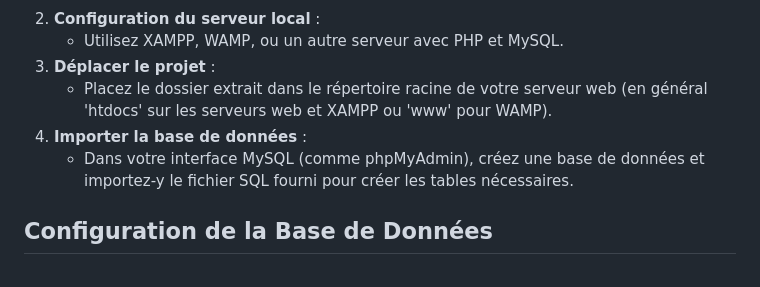
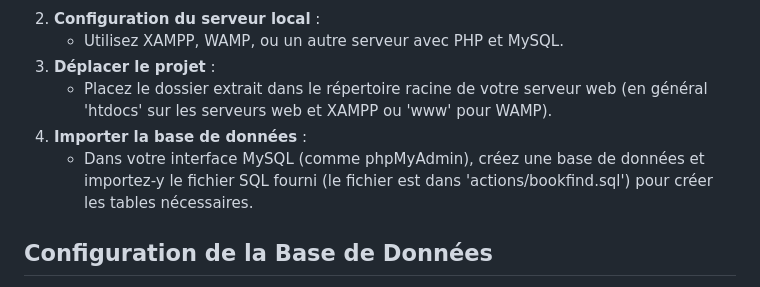
Before and after one commit to Chromared/bookfind, a Markdown page: README.md, the part around the change. Drawn GitHub-style.

```diff
--- a/README.md
+++ b/README.md
@@ -62,7 +62,7 @@ Cette application offre une solution efficace pour le personnel du CDI et les ut
 3. **Déplacer le projet** :
     - Placez le dossier extrait dans le répertoire racine de votre serveur web (en général 'htdocs' sur les serveurs web et XAMPP ou 'www' pour WAMP).
 4. **Importer la base de données** :
-    - Dans votre interface MySQL (comme phpMyAdmin), créez une base de données et importez-y le fichier SQL fourni pour créer les tables nécessaires.
+    - Dans votre interface MySQL (comme phpMyAdmin), créez une base de données et importez-y le fichier SQL fourni (le fichier est dans 'actions/bookfind.sql') pour créer les tables nécessaires.
 
 ## Configuration de la Base de Données
 
```
